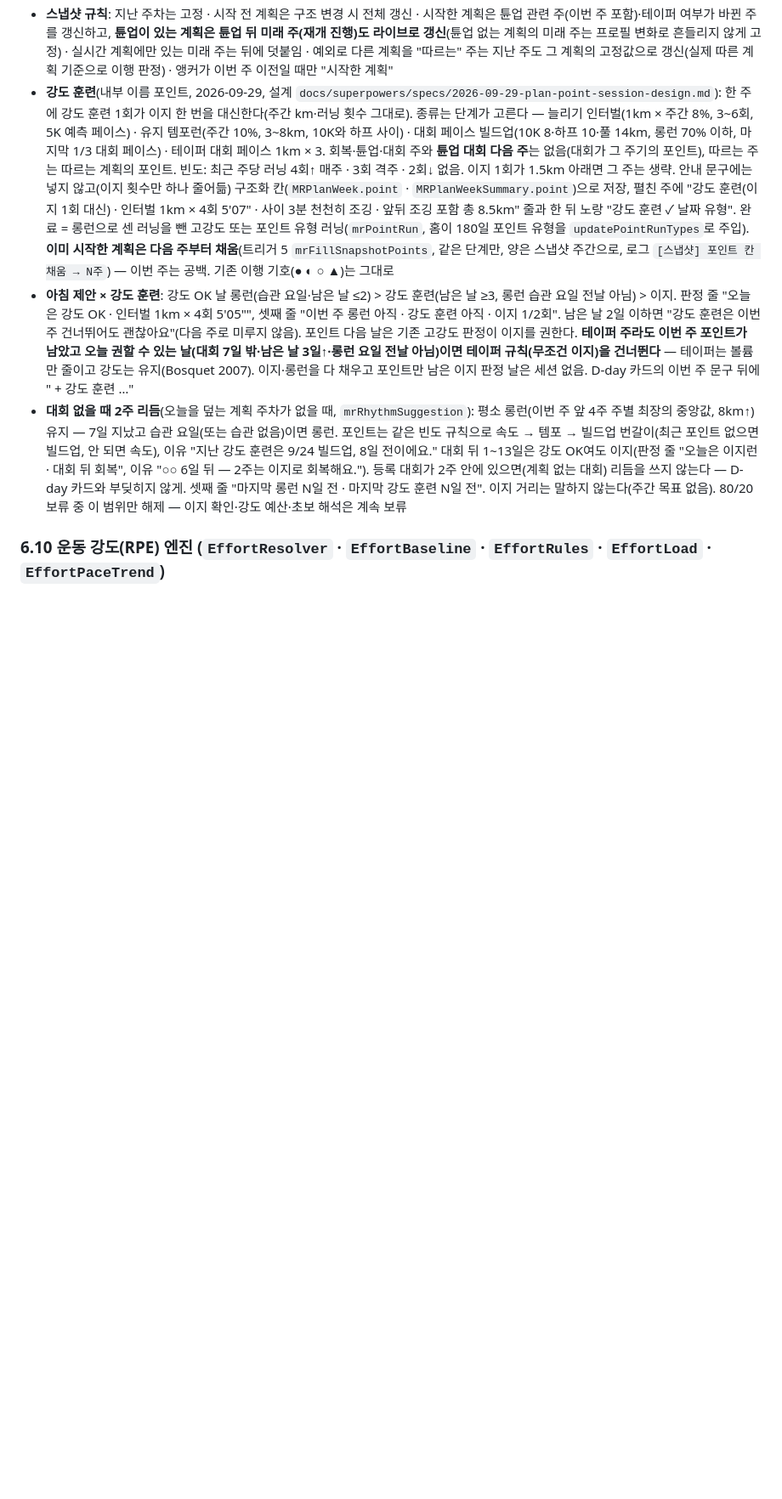
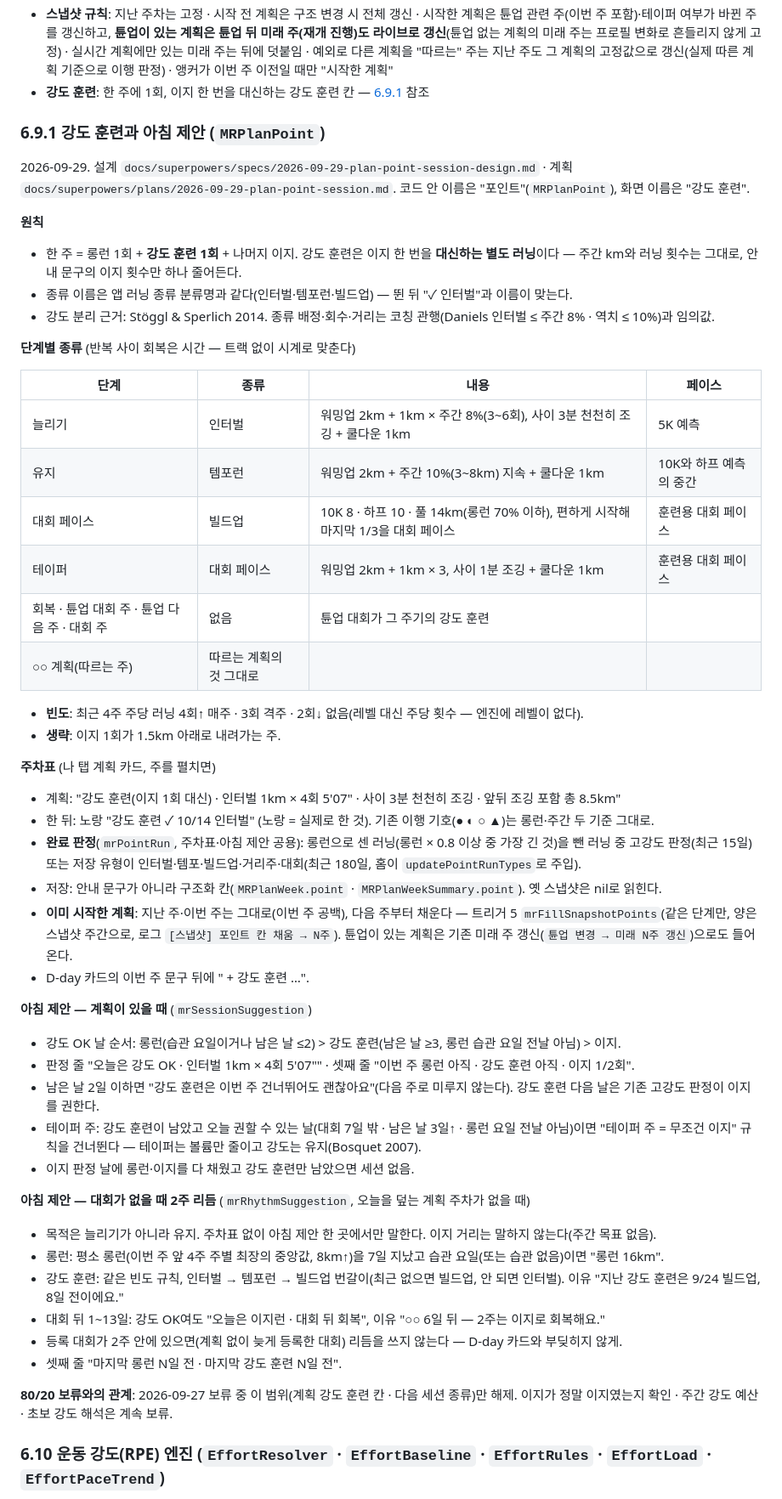
Before and after one commit to hawkblue70-cmd/MIMORunning, a Markdown page: FEATURES.md, the part around one of its changes. Shown at 85% size. Drawn GitHub-style; blank space fills up the shorter version.

Commit message:
FEATURES 정리 — 강도 훈련을 6.9.1 절로 분리(단계별 종류 표·주차표·완료 판정·아침 제안 두 모드·80/20 범위), 기록 탭·나 탭 표와 체크리스트에 연결, 최종 업데이트 날짜
Co-Authored-By: Claude Opus 5.5 <noreply@anthropic.com>

```diff
--- a/FEATURES.md
+++ b/FEATURES.md
@@ -434,9 +436,55 @@
 - **주차 표 범위**: 대회일이 속한 주까지 포함 (월요일 간격으로 셈 — 일요일 대회의 마지막 주가 잘리지 않게). 테이퍼 문구는 "롱런 10km + 짧게 2.7km × 4회 · 강도는 그대로"처럼 대략 거리 표기
 - **대회 삭제·복원 (양방향 무손실)**: 삭제 전 확인 알림. 스냅샷은 지우지 않고 분리(detached) 표시만 — 재등록(날짜 ±1일·거리 2% 퍼지 매치, 이름·날짜는 새 입력으로 갱신)하면 앵커·주차 표·이행 기호가 그대로 복원. 분리된 스냅샷은 아카이브(유령 "기록 없음")를 만들지 않는다. 다른 계획이 그 대회를 언급하던 주("10K 계획을 따릅니다"·"대회 주")는 **표시 시점에만** 라이브 값으로 대체하고 스냅샷 원문은 보존 → 복원하면 원래 문구가 돌아온다. 디버그 뷰에 분리된 스냅샷 목록과 복원 버튼(안전망). 한계: 같은 거리 대회가 둘일 때 하나만 지우면 라벨 매치라 언급이 남는다
 - **스냅샷 규칙**: 지난 주차는 고정 · 시작 전 계획은 구조 변경 시 전체 갱신 · 시작한 계획은 튠업 관련 주(이번 주 포함)·테이퍼 여부가 바뀐 주를 갱신하고, **튠업이 있는 계획은 튠업 뒤 미래 주(재개 진행)도 라이브로 갱신**(튠업 없는 계획의 미래 주는 프로필 변화로 흔들리지 않게 고정) · 실시간 계획에만 있는 미래 주는 뒤에 덧붙임 · 예외로 다른 계획을 "따르는" 주는 지난 주도 그 계획의 고정값으로 갱신(실제 따른 계획 기준으로 이행 판정) · 앵커가 이번 주 이전일 때만 "시작한 계획"
-- **강도 훈련**(내부 이름 포인트, 2026-09-29, 설계 `docs/superpowers/specs/2026-09-29-plan-point-session-design.md`): 한 주에 강도 훈련 1회가 이지 한 번을 대신한다(주간 km·러닝 횟수 그대로). 종류는 단계가 고른다 — 늘리기 인터벌(1km × 주간 8%, 3~6회, 5K 예측 페이스) · 유지 템포런(주간 10%, 3~8km, 10K와 하프 사이) · 대회 페이스 빌드업(10K 8·하프 10·풀 14km, 롱런 70% 이하, 마지막 1/3 대회 페이스) · 테이퍼 대회 페이스 1km × 3. 회복·튠업·대회 주와 **튠업 대회 다음 주**는 없음(대회가 그 주기의 포인트), 따르는 주는 따르는 계획의 포인트. 빈도: 최근 주당 러닝 4회↑ 매주 · 3회 격주 · 2회↓ 없음. 이지 1회가 1.5km 아래면 그 주는 생략. 안내 문구에는 넣지 않고(이지 횟수만 하나 줄어듦) 구조화 칸(`MRPlanWeek.point` · `MRPlanWeekSummary.point`)으로 저장, 펼친 주에 "강도 훈련(이지 1회 대신) · 인터벌 1km × 4회 5'07\" · 사이 3분 천천히 조깅 · 앞뒤 조깅 포함 총 8.5km" 줄과 한 뒤 노랑 "강도 훈련 ✓ 날짜 유형". 완료 = 롱런으로 센 러닝을 뺀 고강도 또는 포인트 유형 러닝(`mrPointRun`, 홈이 180일 포인트 유형을 `updatePointRunTypes`로 주입). **이미 시작한 계획은 다음 주부터 채움**(트리거 5 `mrFillSnapshotPoints`, 같은 단계만, 양은 스냅샷 주간으로, 로그 `[스냅샷] 포인트 칸 채움 → N주`) — 이번 주는 공백. 기존 이행 기호(● ◐ ○ ▲)는 그대로
-- **아침 제안 × 강도 훈련**: 강도 OK 날 롱런(습관 요일·남은 날 ≤2) > 강도 훈련(남은 날 ≥3, 롱런 습관 요일 전날 아님) > 이지. 판정 줄 "오늘은 강도 OK · 인터벌 1km × 4회 5'05\"", 셋째 줄 "이번 주 롱런 아직 · 강도 훈련 아직 · 이지 1/2회". 남은 날 2일 이하면 "강도 훈련은 이번 주 건너뛰어도 괜찮아요"(다음 주로 미루지 않음). 포인트 다음 날은 기존 고강도 판정이 이지를 권한다. **테이퍼 주라도 이번 주 포인트가 남았고 오늘 권할 수 있는 날(대회 7일 밖·남은 날 3일↑·롱런 요일 전날 아님)이면 테이퍼 규칙(무조건 이지)을 건너뛴다** — 테이퍼는 볼륨만 줄이고 강도는 유지(Bosquet 2007). 이지·롱런을 다 채우고 포인트만 남은 이지 판정 날은 세션 없음. D-day 카드의 이번 주 문구 뒤에 " + 강도 훈련 …"
-- **대회 없을 때 2주 리듬**(오늘을 덮는 계획 주차가 없을 때, `mrRhythmSuggestion`): 평소 롱런(이번 주 앞 4주 주별 최장의 중앙값, 8km↑) 유지 — 7일 지났고 습관 요일(또는 습관 없음)이면 롱런. 포인트는 같은 빈도 규칙으로 속도 → 템포 → 빌드업 번갈이(최근 포인트 없으면 빌드업, 안 되면 속도), 이유 "지난 강도 훈련은 9/24 빌드업, 8일 전이에요." 대회 뒤 1~13일은 강도 OK여도 이지(판정 줄 "오늘은 이지런 · 대회 뒤 회복", 이유 "○○ 6일 뒤 — 2주는 이지로 회복해요."). 등록 대회가 2주 안에 있으면(계획 없는 대회) 리듬을 쓰지 않는다 — D-day 카드와 부딪히지 않게. 셋째 줄 "마지막 롱런 N일 전 · 마지막 강도 훈련 N일 전". 이지 거리는 말하지 않는다(주간 목표 없음). 80/20 보류 중 이 범위만 해제 — 이지 확인·강도 예산·초보 해석은 계속 보류
+- **강도 훈련**: 한 주에 1회, 이지 한 번을 대신하는 강도 훈련 칸 — [6.9.1](#691-강도-훈련과-아침-제안-mrplanpoint) 참조
+
+### 6.9.1 강도 훈련과 아침 제안 (`MRPlanPoint`)
+
+2026-09-29. 설계 `docs/superpowers/specs/2026-09-29-plan-point-session-design.md` · 계획 `docs/superpowers/plans/2026-09-29-plan-point-session.md`. 코드 안 이름은 "포인트"(`MRPlanPoint`), 화면 이름은 "강도 훈련".
+
+**원칙**
+- 한 주 = 롱런 1회 + **강도 훈련 1회** + 나머지 이지. 강도 훈련은 이지 한 번을 **대신하는 별도 러닝**이다 — 주간 km와 러닝 횟수는 그대로, 안내 문구의 이지 횟수만 하나 줄어든다.
+- 종류 이름은 앱 러닝 종류 분류명과 같다(인터벌·템포런·빌드업) — 뛴 뒤 "✓ 인터벌"과 이름이 맞는다.
+- 강도 분리 근거: Stöggl & Sperlich 2014. 종류 배정·회수·거리는 코칭 관행(Daniels 인터벌 ≤ 주간 8% · 역치 ≤ 10%)과 임의값.
+
+**단계별 종류** (반복 사이 회복은 시간 — 트랙 없이 시계로 맞춘다)
+
+| 단계 | 종류 | 내용 | 페이스 |
+|---|---|---|---|
+| 늘리기 | 인터벌 | 워밍업 2km + 1km × 주간 8%(3~6회), 사이 3분 천천히 조깅 + 쿨다운 1km | 5K 예측 |
+| 유지 | 템포런 | 워밍업 2km + 주간 10%(3~8km) 지속 + 쿨다운 1km | 10K와 하프 예측의 중간 |
+| 대회 페이스 | 빌드업 | 10K 8 · 하프 10 · 풀 14km(롱런 70% 이하), 편하게 시작해 마지막 1/3을 대회 페이스 | 훈련용 대회 페이스 |
+| 테이퍼 | 대회 페이스 | 워밍업 2km + 1km × 3, 사이 1분 조깅 + 쿨다운 1km | 훈련용 대회 페이스 |
+| 회복 · 튠업 대회 주 · 튠업 다음 주 · 대회 주 | 없음 | 튠업 대회가 그 주기의 강도 훈련 | |
+| ○○ 계획(따르는 주) | 따르는 계획의 것 그대로 | | |
+
+- **빈도**: 최근 4주 주당 러닝 4회↑ 매주 · 3회 격주 · 2회↓ 없음(레벨 대신 주당 횟수 — 엔진에 레벨이 없다).
+- **생략**: 이지 1회가 1.5km 아래로 내려가는 주.
+
+**주차표** (나 탭 계획 카드, 주를 펼치면)
+- 계획: "강도 훈련(이지 1회 대신) · 인터벌 1km × 4회 5'07\" · 사이 3분 천천히 조깅 · 앞뒤 조깅 포함 총 8.5km"
+- 한 뒤: 노랑 "강도 훈련 ✓ 10/14 인터벌" (노랑 = 실제로 한 것). 기존 이행 기호(● ◐ ○ ▲)는 롱런·주간 두 기준 그대로.
+- **완료 판정**(`mrPointRun`, 주차표·아침 제안 공용): 롱런으로 센 러닝(롱런 × 0.8 이상 중 가장 긴 것)을 뺀 러닝 중 고강도 판정(최근 15일) 또는 저장 유형이 인터벌·템포·빌드업·거리주·대회(최근 180일, 홈이 `updatePointRunTypes`로 주입).
+- 저장: 안내 문구가 아니라 구조화 칸(`MRPlanWeek.point` · `MRPlanWeekSummary.point`). 옛 스냅샷은 nil로 읽힌다.
+- **이미 시작한 계획**: 지난 주·이번 주는 그대로(이번 주 공백), 다음 주부터 채운다 — 트리거 5 `mrFillSnapshotPoints`(같은 단계만, 양은 스냅샷 주간으로, 로그 `[스냅샷] 포인트 칸 채움 → N주`). 튠업이 있는 계획은 기존 미래 주 갱신(`튠업 변경 → 미래 N주 갱신`)으로도 들어온다.
+- D-day 카드의 이번 주 문구 뒤에 " + 강도 훈련 …".
+
+**아침 제안 — 계획이 있을 때** (`mrSessionSuggestion`)
+- 강도 OK 날 순서: 롱런(습관 요일이거나 남은 날 ≤2) > 강도 훈련(남은 날 ≥3, 롱런 습관 요일 전날 아님) > 이지.
+- 판정 줄 "오늘은 강도 OK · 인터벌 1km × 4회 5'07\"" · 셋째 줄 "이번 주 롱런 아직 · 강도 훈련 아직 · 이지 1/2회".
+- 남은 날 2일 이하면 "강도 훈련은 이번 주 건너뛰어도 괜찮아요"(다음 주로 미루지 않는다). 강도 훈련 다음 날은 기존 고강도 판정이 이지를 권한다.
+- 테이퍼 주: 강도 훈련이 남았고 오늘 권할 수 있는 날(대회 7일 밖 · 남은 날 3일↑ · 롱런 요일 전날 아님)이면 "테이퍼 주 = 무조건 이지" 규칙을 건너뛴다 — 테이퍼는 볼륨만 줄이고 강도는 유지(Bosquet 2007).
+- 이지 판정 날에 롱런·이지를 다 채웠고 강도 훈련만 남았으면 세션 없음.
+
+**아침 제안 — 대회가 없을 때 2주 리듬** (`mrRhythmSuggestion`, 오늘을 덮는 계획 주차가 없을 때)
+- 목적은 늘리기가 아니라 유지. 주차표 없이 아침 제안 한 곳에서만 말한다. 이지 거리는 말하지 않는다(주간 목표 없음).
+- 롱런: 평소 롱런(이번 주 앞 4주 주별 최장의 중앙값, 8km↑)을 7일 지났고 습관 요일(또는 습관 없음)이면 "롱런 16km".
+- 강도 훈련: 같은 빈도 규칙, 인터벌 → 템포런 → 빌드업 번갈이(최근 없으면 빌드업, 안 되면 인터벌). 이유 "지난 강도 훈련은 9/24 빌드업, 8일 전이에요."
+- 대회 뒤 1~13일: 강도 OK여도 "오늘은 이지런 · 대회 뒤 회복", 이유 "○○ 6일 뒤 — 2주는 이지로 회복해요."
+- 등록 대회가 2주 안에 있으면(계획 없이 늦게 등록한 대회) 리듬을 쓰지 않는다 — D-day 카드와 부딪히지 않게.
+- 셋째 줄 "마지막 롱런 N일 전 · 마지막 강도 훈련 N일 전".
+
+**80/20 보류와의 관계**: 2026-09-27 보류 중 이 범위(계획 강도 훈련 칸 · 다음 세션 종류)만 해제. 이지가 정말 이지였는지 확인 · 주간 강도 예산 · 초보 강도 해석은 계속 보류.
 
 ### 6.10 운동 강도(RPE) 엔진 (`EffortResolver` · `EffortBaseline` · `EffortRules` · `EffortLoad` · `EffortPaceTrend`)
 
```
Also changed, not shown: other parts of FEATURES.md (+4 -1 lines).
